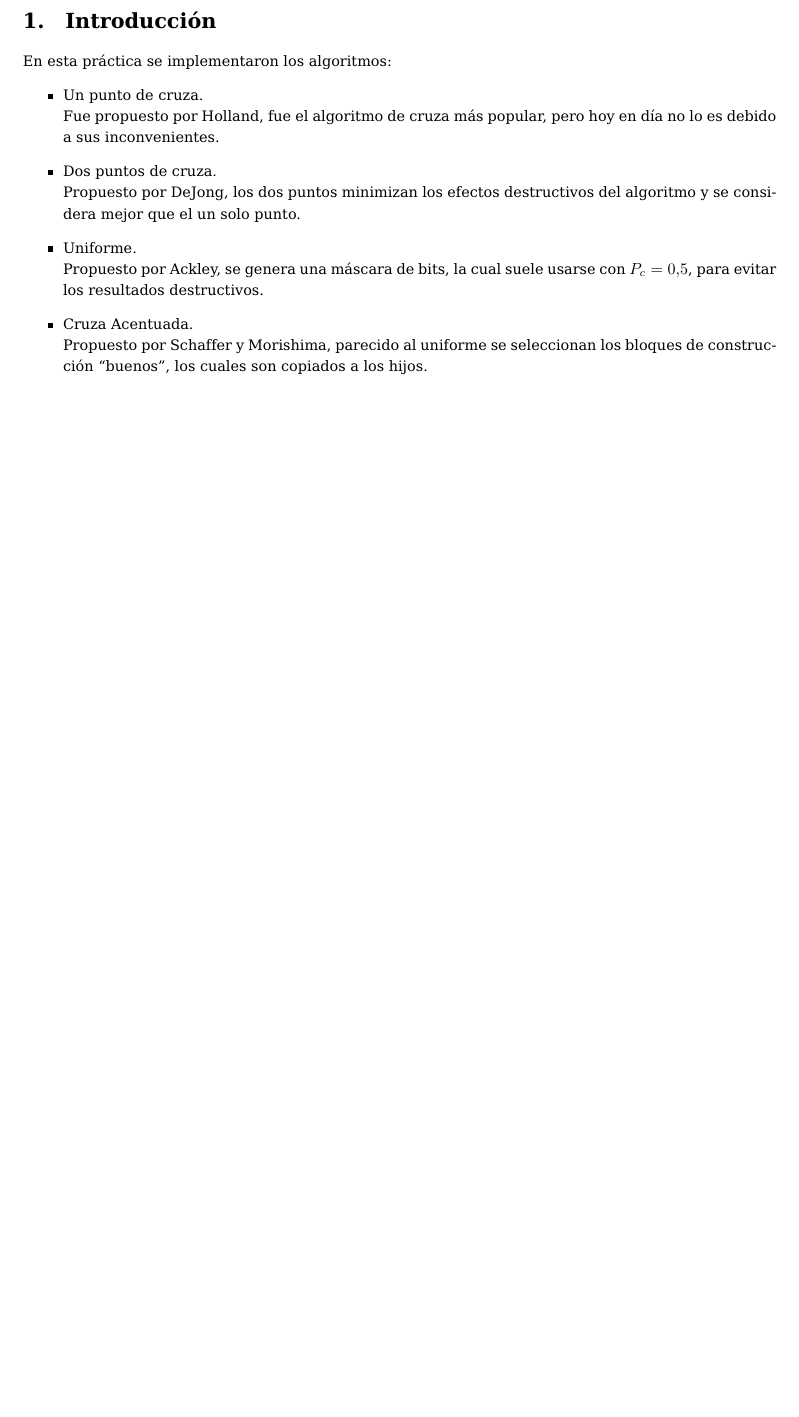
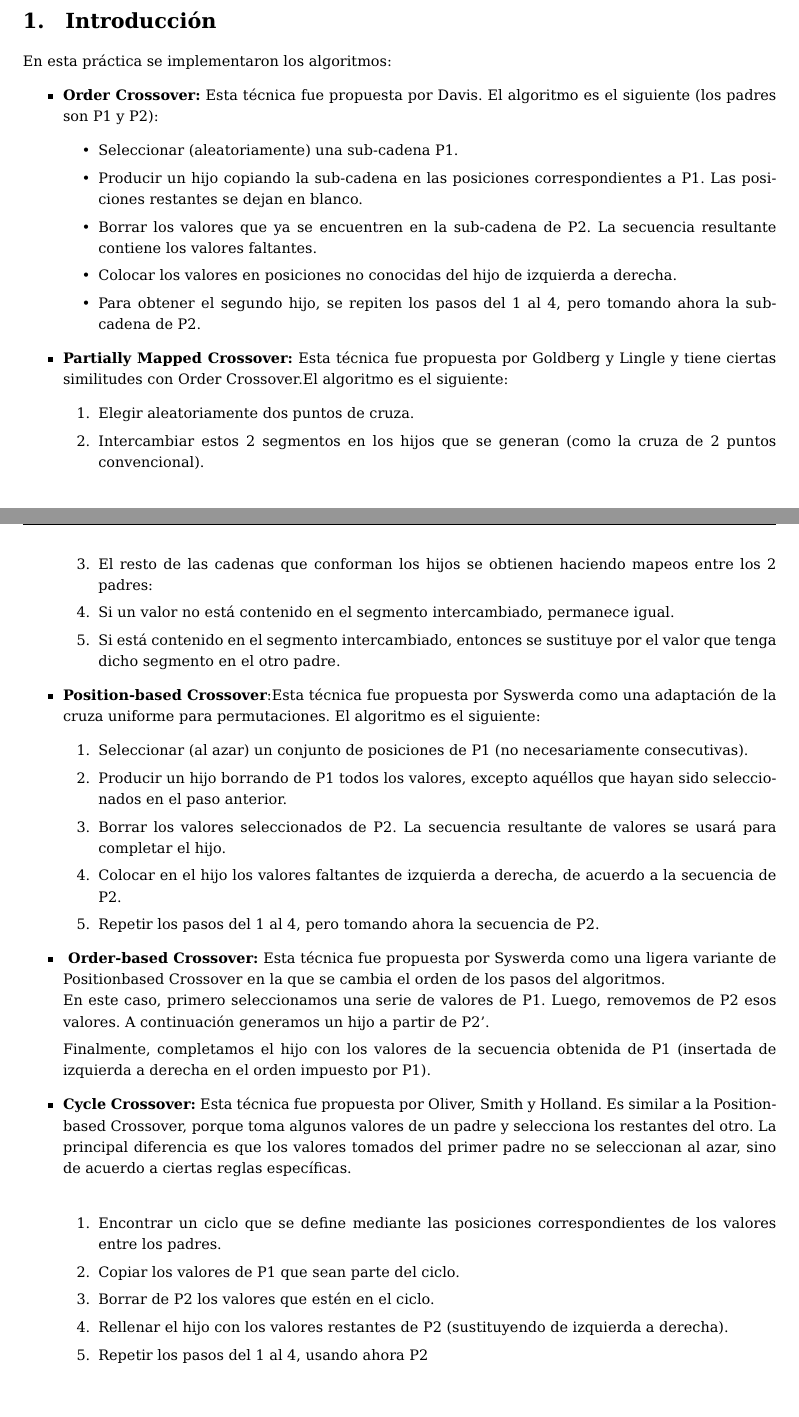
Before and after one commit to JorgeReus/GeneticAlgorithms, a LaTeX document (pracs/p7/reporte/p6.tex, which reads pracs/p7/reporte/style.sty): part of page 1 of 5 before the commit and two parts of pages 1 and 2 of 6 after it, the two joined at a grey line, cut so that both start at the same text, the shorter picture padded with empty space. Compiled offline with pdfLaTeX.

Commit message:
Up to date

```diff
--- a/pracs/p7/reporte/p6.tex
+++ b/pracs/p7/reporte/p6.tex
@@ -6,14 +6,60 @@
 \section{Introducción}
 En esta práctica se implementaron los algoritmos:
 \begin{itemize}
-	\item Un punto de cruza.\\
-	Fue propuesto por Holland, fue el algoritmo de cruza más popular, pero hoy en día no lo es debido a sus inconvenientes.
-	\item Dos puntos de cruza.\\
-	Propuesto por DeJong, los dos puntos minimizan los efectos destructivos del algoritmo y se considera mejor que el un solo punto.
-	\item Uniforme.\\
-	Propuesto por Ackley, se genera una máscara de bits, la cual suele usarse con $P_c = 0.5$, para evitar los resultados destructivos.
-	\item Cruza Acentuada. \\
-	Propuesto por Schaffer y Morishima, parecido al uniforme se seleccionan los bloques de construcción ``buenos'', los cuales son copiados a los hijos.
+	\item \textbf{Order Crossover:} Esta técnica fue propuesta por Davis. El algoritmo es el siguiente (los padres
+son P1 y P2):
+	\begin{itemize}
+		\item  Seleccionar (aleatoriamente) una sub-cadena P1.
+		\item  Producir un hijo copiando la sub-cadena en las posiciones correspondientes
+a P1. Las posiciones restantes se dejan en blanco.
+		\item  Borrar los valores que ya se encuentren en la sub-cadena de P2. La secuencia resultante contiene los valores faltantes.
+		\item  Colocar los valores en posiciones no conocidas del hijo de izquierda a
+derecha.
+		\item  Para obtener el segundo hijo, se repiten los pasos del 1 al 4, pero tomando
+ahora la sub-cadena de P2.
+	\end{itemize}
+	\item \textbf{Partially Mapped Crossover:} Esta técnica fue propuesta por Goldberg y Lingle y tiene ciertas similitudes
+	con Order Crossover.El algoritmo es el siguiente:
+	\begin{enumerate}
+		\item Elegir aleatoriamente dos puntos de cruza.
+		\item Intercambiar estos 2 segmentos en los hijos que se generan (como la cruza
+de 2 puntos convencional).
+		\item El resto de las cadenas que conforman los hijos se obtienen haciendo mapeos
+entre los 2 padres:
+		\item Si un valor no está contenido en el segmento intercambiado, permanece
+igual.
+		\item Si está contenido en el segmento intercambiado, entonces se sustituye
+por el valor que tenga dicho segmento en el otro padre.
+	\end{enumerate}
+	\item \textbf{Position-based Crossover}:Esta técnica fue propuesta por Syswerda como una adaptación de la cruza
+uniforme para permutaciones. El algoritmo es el siguiente:
+	\begin{enumerate}
+		\item Seleccionar (al azar) un conjunto de posiciones de P1 (no necesariamente consecutivas).
+		\item Producir un hijo borrando de P1 todos los valores, excepto aquéllos que
+hayan sido seleccionados en el paso anterior.
+		\item Borrar los valores seleccionados de P2. La secuencia resultante de valores
+se usará para completar el hijo.
+		\item Colocar en el hijo los valores faltantes de izquierda a derecha, de acuerdo a
+la secuencia de P2.
+		\item Repetir los pasos del 1 al 4, pero tomando ahora la secuencia de P2.
+	\end{enumerate}
+	\item \textbf{ Order-based Crossover:} Esta técnica fue propuesta por Syswerda como una ligera variante de Positionbased Crossover en la que se cambia el orden de los pasos del algoritmos.\\
+	En este caso, primero seleccionamos una serie de valores de P1. Luego, removemos de P2 esos valores. A continuación generamos un hijo a partir de P2’.
+
+	Finalmente, completamos el hijo con los valores de la secuencia obtenida de P1
+(insertada de izquierda a derecha en el orden impuesto por P1).
+	\item \textbf{Cycle Crossover:} Esta técnica fue propuesta por Oliver, Smith y Holland. Es similar a la
+Position-based Crossover, porque toma algunos valores de un padre y selecciona los restantes del otro. La principal diferencia es que los valores tomados del
+primer padre no se seleccionan al azar, sino de acuerdo a ciertas reglas específicas.\\
+	\begin{enumerate}
+		\item Encontrar un ciclo que se define mediante las posiciones correspondientes
+de los valores entre los padres.
+		\item Copiar los valores de P1 que sean parte del ciclo.
+		\item Borrar de P2 los valores que estén en el ciclo.
+		\item Rellenar el hijo con los valores restantes de P2 (sustituyendo de izquierda a
+derecha).
+		\item Repetir los pasos del 1 al 4, usando ahora P2
+	\end{enumerate}
 \end{itemize}
 \newpage
 \section{Contenido}
--- a/pracs/p7/reporte/style.sty
+++ b/pracs/p7/reporte/style.sty
@@ -63,7 +63,7 @@
 %	COMMAND DEFINITION
 %----------------------------------------------------------------------------------------
 % Titles
-\newcommand{\documentTitle}{Práctica \#6 Algoritmos de cruzas}
+\newcommand{\documentTitle}{Práctica \#6 Algoritmos de cruza para permutaciones}
 \newcommand{\school}{Escuela Superior de Cómputo}
 \newcommand{\subject}{Algoritmos Genéticos}
 \newcommand{\teacher}{Sandra Luz Morales Guitrón}
```
Also changed, not shown: pracs/p7/code/crosses.cpp (+32 -10 lines), pracs/p7/code/crosses.h (+2 -2 lines), pracs/p7/code/cycle_crossover.cpp (+0 -6 lines), pracs/p7/reporte/img/1.png (added), pracs/p7/reporte/img/2.png (added), pracs/p7/reporte/img/3.png (added), pracs/p7/reporte/img/4.png (added), pracs/p7/reporte/img/5.png (added), pracs/p7/reporte/img/accented.png (deleted), pracs/p7/reporte/img/double.png (deleted), pracs/p7/reporte/img/single.png (deleted), pracs/p7/reporte/img/uniform.png (deleted), pracs/p7/reporte/p6.pdf, pracs/p7/reporte/p6.tex (23 more changed lines), 2 other files.
